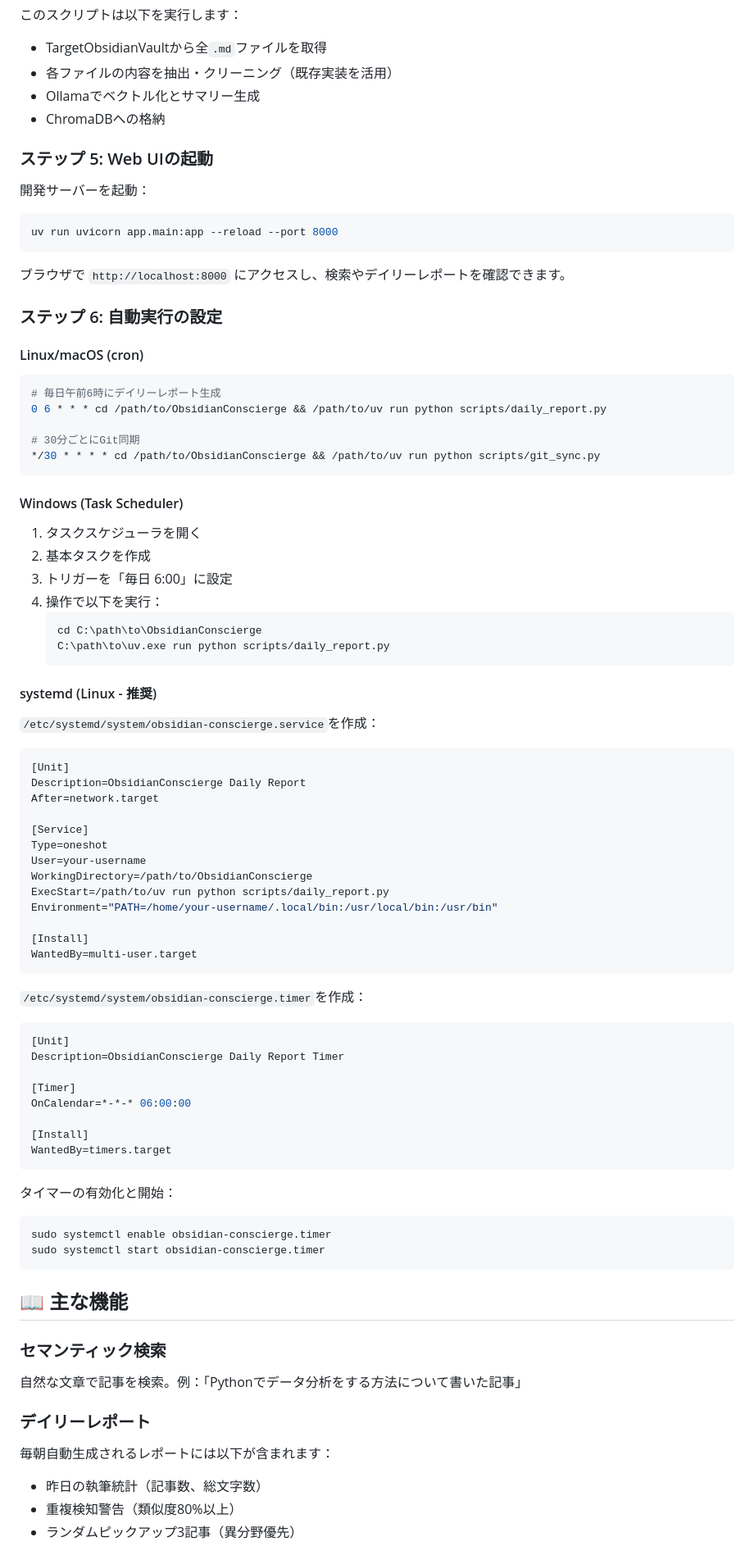
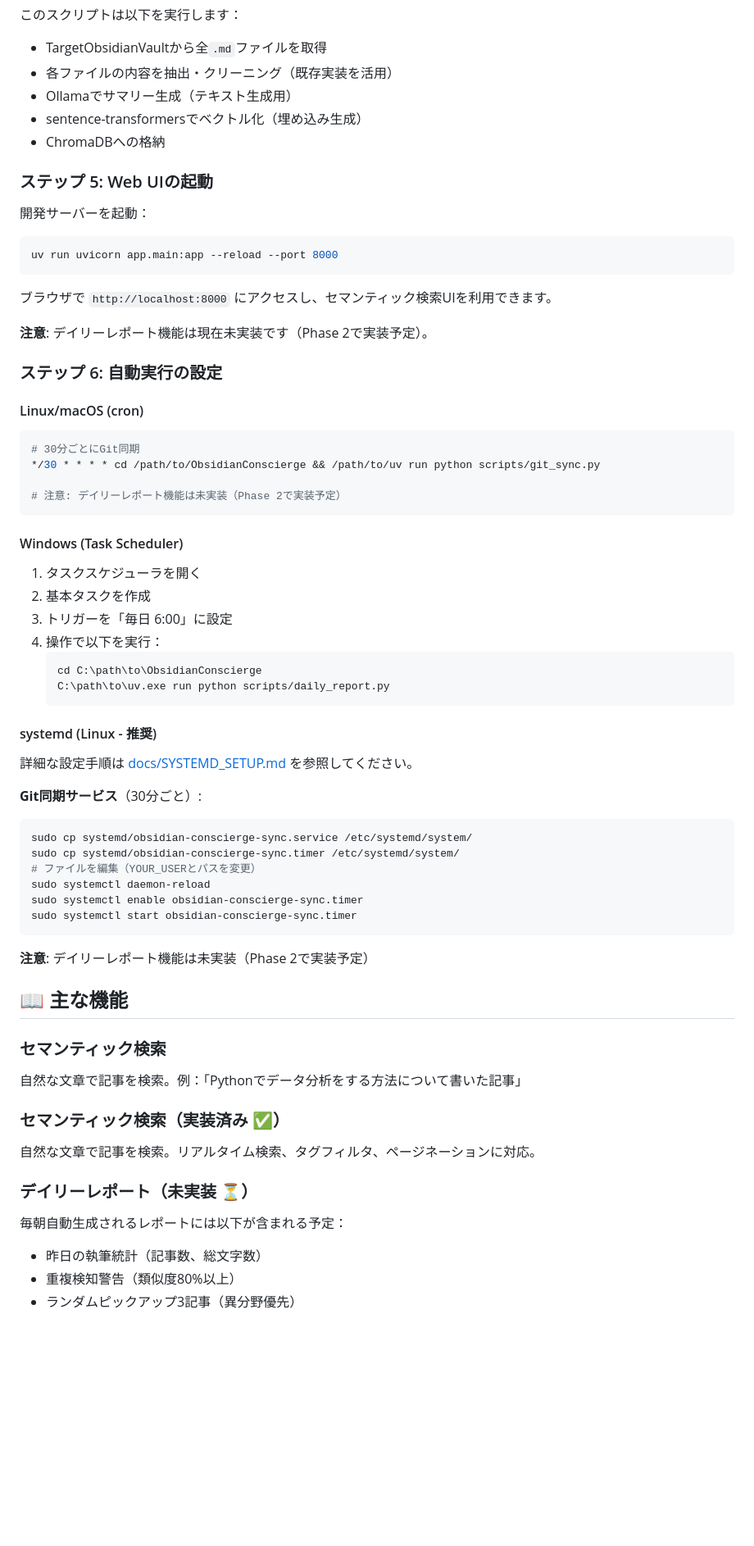
Before and after one commit to NewAITees/ObsidianConscierge, a Markdown page: README.md, the part around the change printed below. Shown: that part at 82% size. Drawn GitHub-style; blank space fills up the shorter version.

````diff
--- a/README.md
+++ b/README.md
@@ -171,7 +171,8 @@ uv run python scripts/initial_index.py
 このスクリプトは以下を実行します：
 - TargetObsidianVaultから全`.md`ファイルを取得
 - 各ファイルの内容を抽出・クリーニング（既存実装を活用）
-- Ollamaでベクトル化とサマリー生成
+- Ollamaでサマリー生成（テキスト生成用）
+- sentence-transformersでベクトル化（埋め込み生成）
 - ChromaDBへの格納
 
 ### ステップ 5: Web UIの起動
@@ -182,18 +183,19 @@ uv run python scripts/initial_index.py
 uv run uvicorn app.main:app --reload --port 8000
 ```
 
-ブラウザで `http://localhost:8000` にアクセスし、検索やデイリーレポートを確認できます。
+ブラウザで `http://localhost:8000` にアクセスし、セマンティック検索UIを利用できます。
+
+**注意**: デイリーレポート機能は現在未実装です（Phase 2で実装予定）。
 
 ### ステップ 6: 自動実行の設定
 
 #### Linux/macOS (cron)
 
 ```bash
-# 毎日午前6時にデイリーレポート生成
-0 6 * * * cd /path/to/ObsidianConscierge && /path/to/uv run python scripts/daily_report.py
-
 # 30分ごとにGit同期
 */30 * * * * cd /path/to/ObsidianConscierge && /path/to/uv run python scripts/git_sync.py
+
+# 注意: デイリーレポート機能は未実装（Phase 2で実装予定）
 ```
 
 #### Windows (Task Scheduler)
@@ -209,51 +211,30 @@ uv run uvicorn app.main:app --reload --port 8000
 
 #### systemd (Linux - 推奨)
 
-`/etc/systemd/system/obsidian-conscierge.service`を作成：
+詳細な設定手順は [docs/SYSTEMD_SETUP.md](docs/SYSTEMD_SETUP.md) を参照してください。
 
-```ini
-[Unit]
-Description=ObsidianConscierge Daily Report
-After=network.target
-
-[Service]
-Type=oneshot
-User=your-username
-WorkingDirectory=/path/to/ObsidianConscierge
-ExecStart=/path/to/uv run python scripts/daily_report.py
-Environment="PATH=/home/your-username/.local/bin:/usr/local/bin:/usr/bin"
-
-[Install]
-WantedBy=multi-user.target
+**Git同期サービス**（30分ごと）:
+```bash
+sudo cp systemd/obsidian-conscierge-sync.service /etc/systemd/system/
+sudo cp systemd/obsidian-conscierge-sync.timer /etc/systemd/system/
+# ファイルを編集（YOUR_USERとパスを変更）
+sudo systemctl daemon-reload
+sudo systemctl enable obsidian-conscierge-sync.timer
+sudo systemctl start obsidian-conscierge-sync.timer
 ```
 
-`/etc/systemd/system/obsidian-conscierge.timer`を作成：
-
-```ini
-[Unit]
-Description=ObsidianConscierge Daily Report Timer
-
-[Timer]
-OnCalendar=*-*-* 06:00:00
-
-[Install]
-WantedBy=timers.target
-```
-
-タイマーの有効化と開始：
-
-```bash
-sudo systemctl enable obsidian-conscierge.timer
-sudo systemctl start obsidian-conscierge.timer
-```
+**注意**: デイリーレポート機能は未実装（Phase 2で実装予定）
 
 ## 📖 主な機能
 
 ### セマンティック検索
 自然な文章で記事を検索。例：「Pythonでデータ分析をする方法について書いた記事」
 
-### デイリーレポート
-毎朝自動生成されるレポートには以下が含まれます：
+### セマンティック検索（実装済み ✅）
+自然な文章で記事を検索。リアルタイム検索、タグフィルタ、ページネーションに対応。
+
+### デイリーレポート（未実装 ⏳）
+毎朝自動生成されるレポートには以下が含まれる予定：
 - 昨日の執筆統計（記事数、総文字数）
 - 重複検知警告（類似度80%以上）
 - ランダムピックアップ3記事（異分野優先）
````
Also changed, not shown: other parts of README.md (+36 -19 lines).
